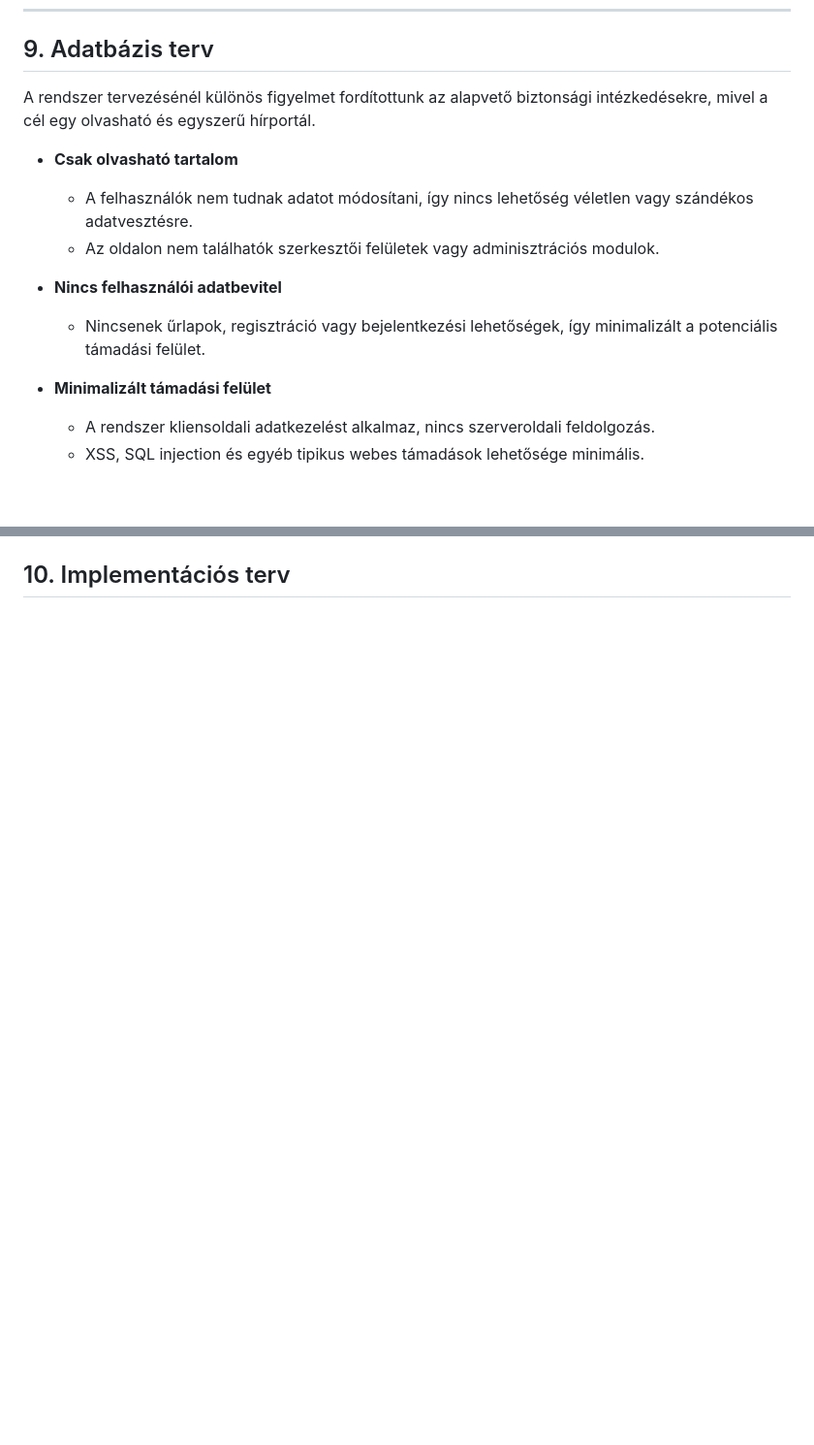
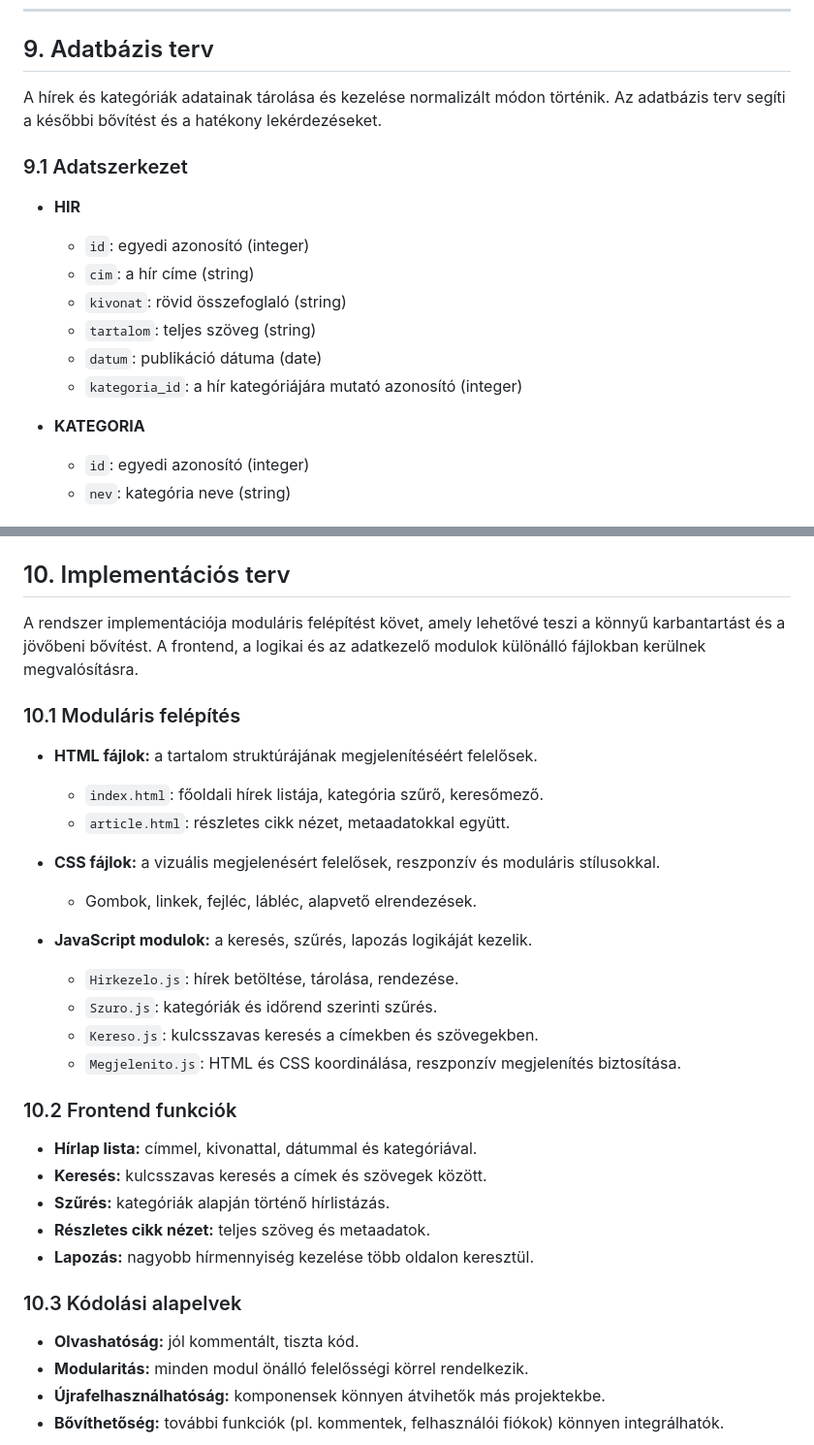
Before and after one commit to jnrbrt/Facankakasok_SZFM, a Markdown page: rendszerterv.md, 2 parts joined by grey strips. Shown at 97% size. Drawn GitHub-style; blank space fills up the shorter version.

```diff
--- a/rendszerterv.md
+++ b/rendszerterv.md
@@ -233,16 +233,19 @@ A rendszer tervezésénél különös figyelmet fordítottunk az alapvető bizto
 
 ## 9. Adatbázis terv
 
-A rendszer tervezésénél különös figyelmet fordítottunk az alapvető biztonsági intézkedésekre, mivel a cél egy olvasható és egyszerű hírportál.
+A hírek és kategóriák adatainak tárolása és kezelése normalizált módon történik. Az adatbázis terv segíti a későbbi bővítést és a hatékony lekérdezéseket.
 
-- **Csak olvasható tartalom**
-  - A felhasználók nem tudnak adatot módosítani, így nincs lehetőség véletlen vagy szándékos adatvesztésre.
-  - Az oldalon nem találhatók szerkesztői felületek vagy adminisztrációs modulok.
+### 9.1 Adatszerkezet
 
-- **Nincs felhasználói adatbevitel**
-  - Nincsenek űrlapok, regisztráció vagy bejelentkezési lehetőségek, így minimalizált a potenciális támadási felület.
+- **HIR**
+  - `id`: egyedi azonosító (integer)
+  - `cim`: a hír címe (string)
+  - `kivonat`: rövid összefoglaló (string)
+  - `tartalom`: teljes szöveg (string)
+  - `datum`: publikáció dátuma (date)
+  - `kategoria_id`: a hír kategóriájára mutató azonosító (integer)
 
-- **Minimalizált támadási felület**
-  - A rendszer kliensoldali adatkezelést alkalmaz, nincs szerveroldali feldolgozás.
-  - XSS, SQL injection és egyéb tipikus webes támadások lehetősége minimális.
+- **KATEGORIA**
+  - `id`: egyedi azonosító (integer)
+  - `nev`: kategória neve (string)
 
@@ -250,3 +273,35 @@ A rendszer tervezésénél különös figyelmet fordítottunk az alapvető bizto
 
 ## 10. Implementációs terv
 
+A rendszer implementációja moduláris felépítést követ, amely lehetővé teszi a könnyű karbantartást és a jövőbeni bővítést. A frontend, a logikai és az adatkezelő modulok különálló fájlokban kerülnek megvalósításra.
+
+### 10.1 Moduláris felépítés
+
+- **HTML fájlok:** a tartalom struktúrájának megjelenítéséért felelősek.
+  - `index.html`: főoldali hírek listája, kategória szűrő, keresőmező.
+  - `article.html`: részletes cikk nézet, metaadatokkal együtt.
+
+- **CSS fájlok:** a vizuális megjelenésért felelősek, reszponzív és moduláris stílusokkal.
+  - Gombok, linkek, fejléc, lábléc, alapvető elrendezések.
+
+- **JavaScript modulok:** a keresés, szűrés, lapozás logikáját kezelik.
+  - `Hirkezelo.js`: hírek betöltése, tárolása, rendezése.
+  - `Szuro.js`: kategóriák és időrend szerinti szűrés.
+  - `Kereso.js`: kulcsszavas keresés a címekben és szövegekben.
+  - `Megjelenito.js`: HTML és CSS koordinálása, reszponzív megjelenítés biztosítása.
+
+### 10.2 Frontend funkciók
+
+- **Hírlap lista:** címmel, kivonattal, dátummal és kategóriával.
+- **Keresés:** kulcsszavas keresés a címek és szövegek között.
+- **Szűrés:** kategóriák alapján történő hírlistázás.
+- **Részletes cikk nézet:** teljes szöveg és metaadatok.
+- **Lapozás:** nagyobb hírmennyiség kezelése több oldalon keresztül.
+
+### 10.3 Kódolási alapelvek
+
+- **Olvashatóság:** jól kommentált, tiszta kód.
+- **Modularitás:** minden modul önálló felelősségi körrel rendelkezik.
+- **Újrafelhasználhatóság:** komponensek könnyen átvihetők más projektekbe.
+- **Bővíthetőség:** további funkciók (pl. kommentek, felhasználói fiókok) könnyen integrálhatók.
+
```
Also changed, not shown: other parts of rendszerterv.md (+50 -1 lines).
